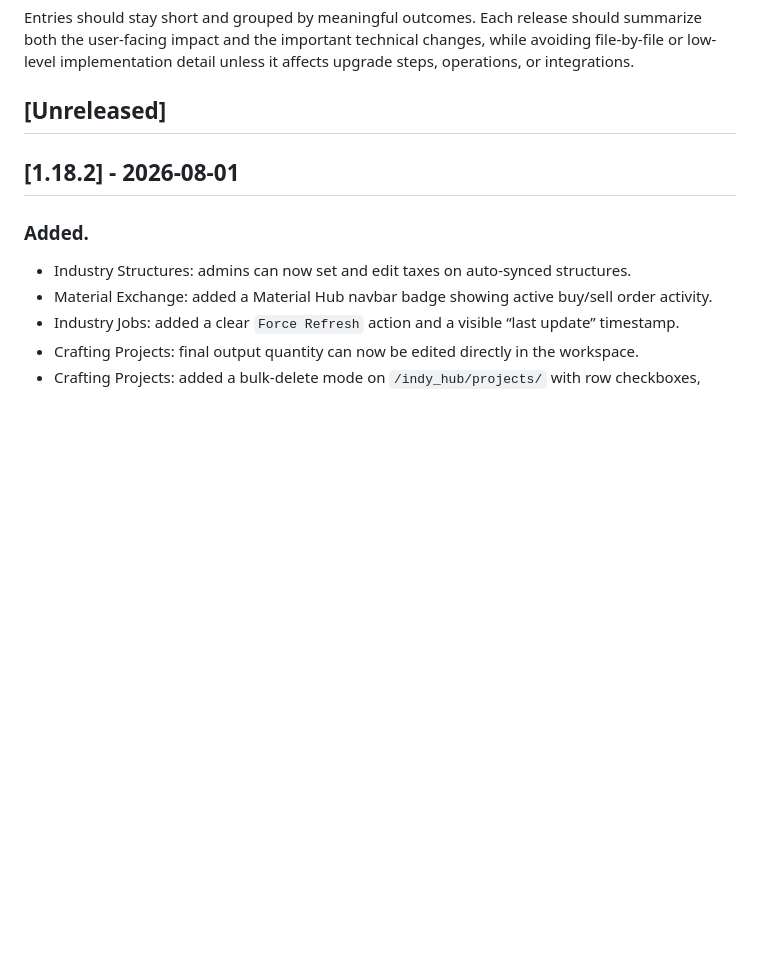
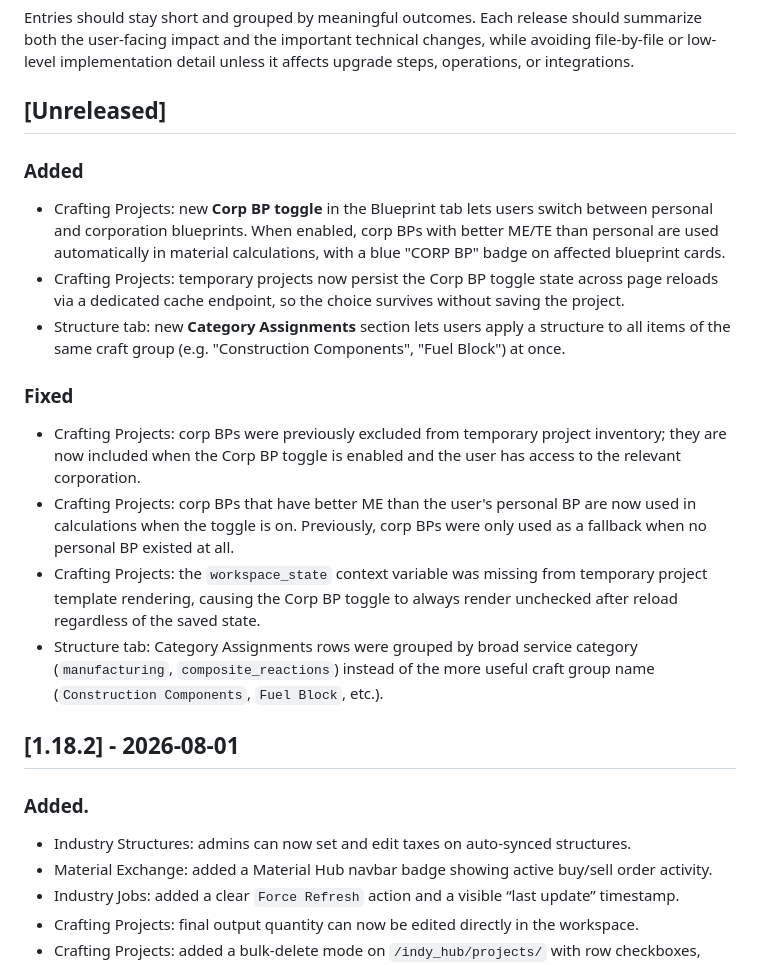
Before and after one commit to Erkaek/aa-Indy_Hub, a Markdown page: CHANGELOG.md, the part around the change. GitHub-like rendering; blank space fills up the shorter version.

Commit message:
docs: update changelog for feat/favorite-production-structures

```diff
--- a/CHANGELOG.md
+++ b/CHANGELOG.md
@@ -8,6 +8,19 @@ and this project adheres to [Semantic Versioning](http://semver.org/).
 Entries should stay short and grouped by meaningful outcomes. Each release should summarize both the user-facing impact and the important technical changes, while avoiding file-by-file or low-level implementation detail unless it affects upgrade steps, operations, or integrations.
 
 ## [Unreleased]
+
+### Added
+
+- Crafting Projects: new **Corp BP toggle** in the Blueprint tab lets users switch between personal and corporation blueprints. When enabled, corp BPs with better ME/TE than personal are used automatically in material calculations, with a blue "CORP BP" badge on affected blueprint cards.
+- Crafting Projects: temporary projects now persist the Corp BP toggle state across page reloads via a dedicated cache endpoint, so the choice survives without saving the project.
+- Structure tab: new **Category Assignments** section lets users apply a structure to all items of the same craft group (e.g. "Construction Components", "Fuel Block") at once.
+
+### Fixed
+
+- Crafting Projects: corp BPs were previously excluded from temporary project inventory; they are now included when the Corp BP toggle is enabled and the user has access to the relevant corporation.
+- Crafting Projects: corp BPs that have better ME than the user's personal BP are now used in calculations when the toggle is on. Previously, corp BPs were only used as a fallback when no personal BP existed at all.
+- Crafting Projects: the `workspace_state` context variable was missing from temporary project template rendering, causing the Corp BP toggle to always render unchecked after reload regardless of the saved state.
+- Structure tab: Category Assignments rows were grouped by broad service category (`manufacturing`, `composite_reactions`) instead of the more useful craft group name (`Construction Components`, `Fuel Block`, etc.).
 
 ## [1.18.2] - 2026-08-01
 
```
